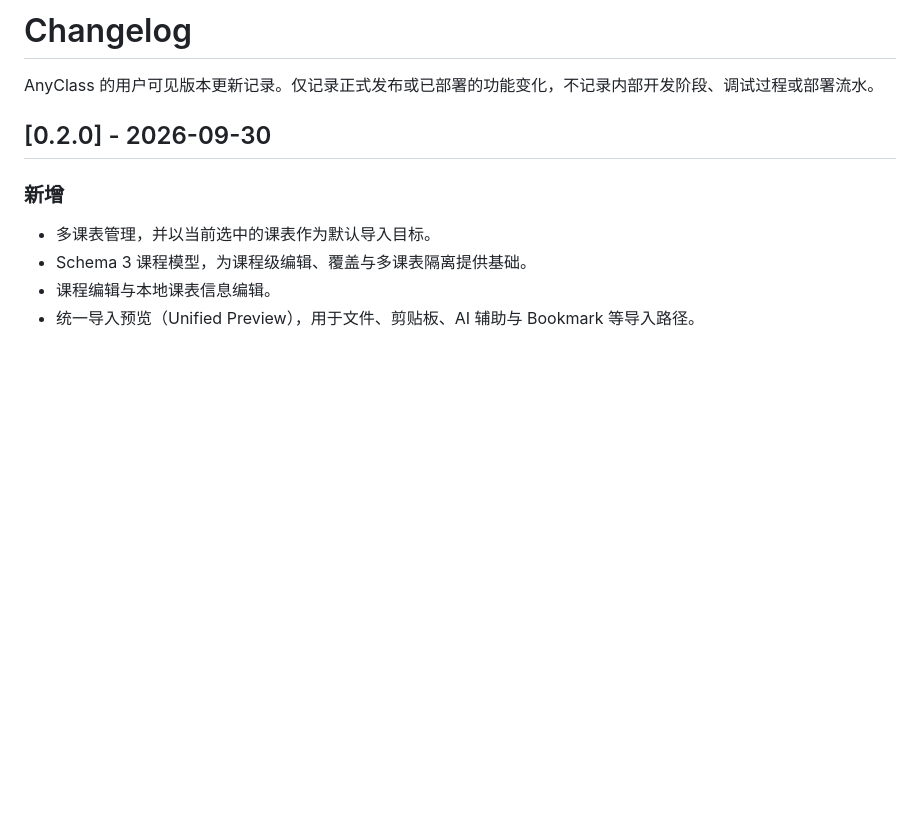
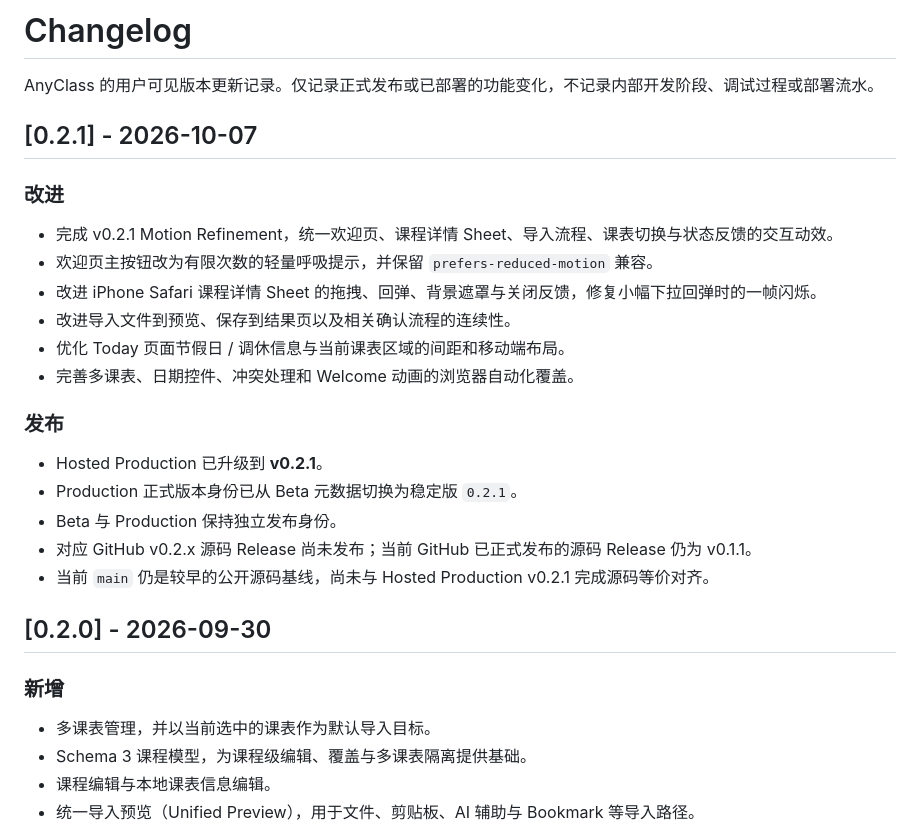
Before and after one commit to heyaaron-Wu/AnyClass, a Markdown page: CHANGELOG.md, the part around the change. GitHub-like rendering; blank space fills up the shorter version.

Commit message:
docs: add hosted v0.2.1 changelog

```diff
--- a/CHANGELOG.md
+++ b/CHANGELOG.md
@@ -1,6 +1,25 @@
 # Changelog
 
 AnyClass 的用户可见版本更新记录。仅记录正式发布或已部署的功能变化，不记录内部开发阶段、调试过程或部署流水。
+
+## [0.2.1] - 2026-10-07
+
+### 改进
+
+- 完成 v0.2.1 Motion Refinement，统一欢迎页、课程详情 Sheet、导入流程、课表切换与状态反馈的交互动效。
+- 欢迎页主按钮改为有限次数的轻量呼吸提示，并保留 `prefers-reduced-motion` 兼容。
+- 改进 iPhone Safari 课程详情 Sheet 的拖拽、回弹、背景遮罩与关闭反馈，修复小幅下拉回弹时的一帧闪烁。
+- 改进导入文件到预览、保存到结果页以及相关确认流程的连续性。
+- 优化 Today 页面节假日 / 调休信息与当前课表区域的间距和移动端布局。
+- 完善多课表、日期控件、冲突处理和 Welcome 动画的浏览器自动化覆盖。
+
+### 发布
+
+- Hosted Production 已升级到 **v0.2.1**。
+- Production 正式版本身份已从 Beta 元数据切换为稳定版 `0.2.1`。
+- Beta 与 Production 保持独立发布身份。
+- 对应 GitHub v0.2.x 源码 Release 尚未发布；当前 GitHub 已正式发布的源码 Release 仍为 v0.1.1。
+- 当前 `main` 仍是较早的公开源码基线，尚未与 Hosted Production v0.2.1 完成源码等价对齐。
 
 ## [0.2.0] - 2026-09-30
 
```
